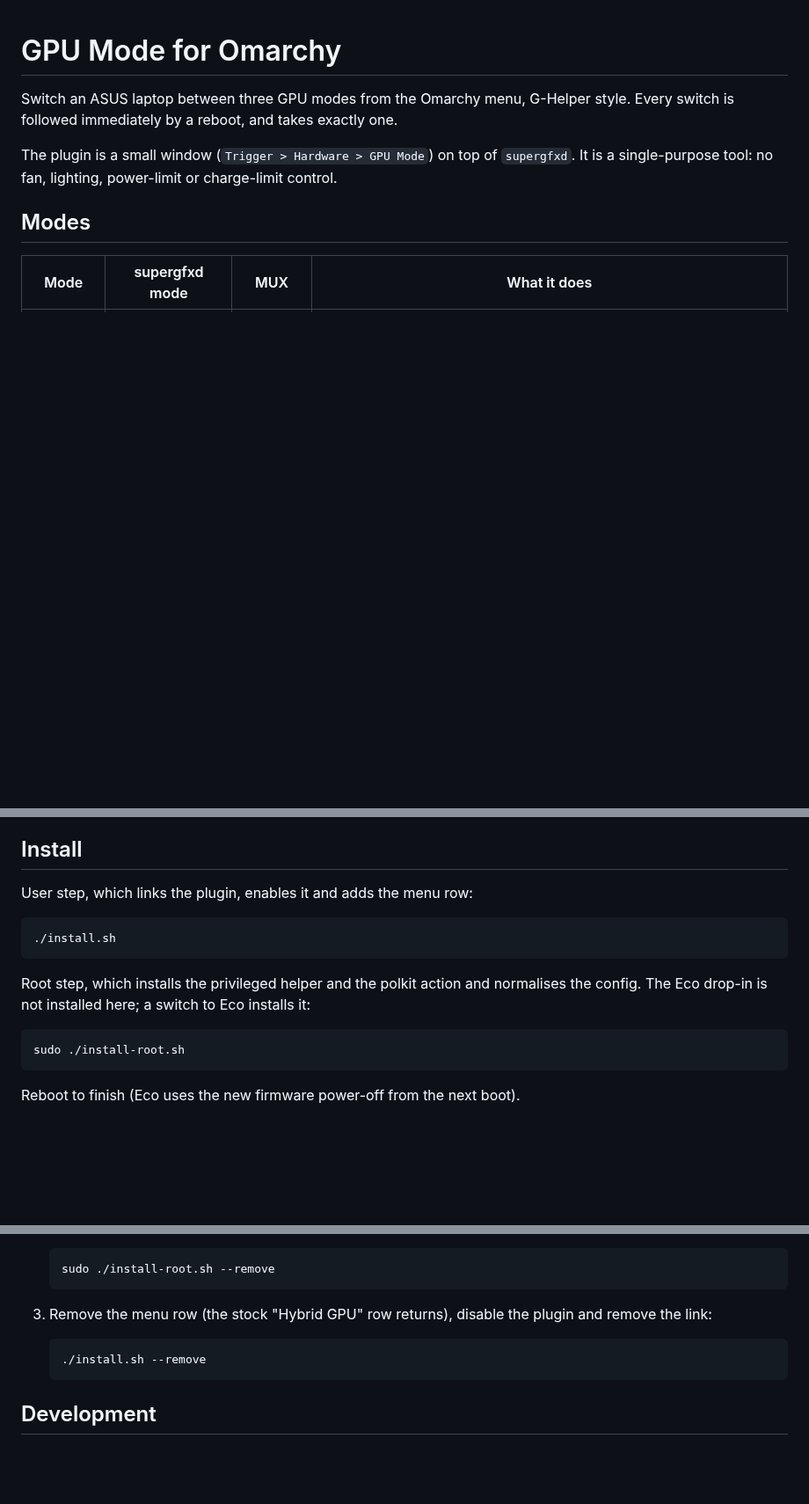
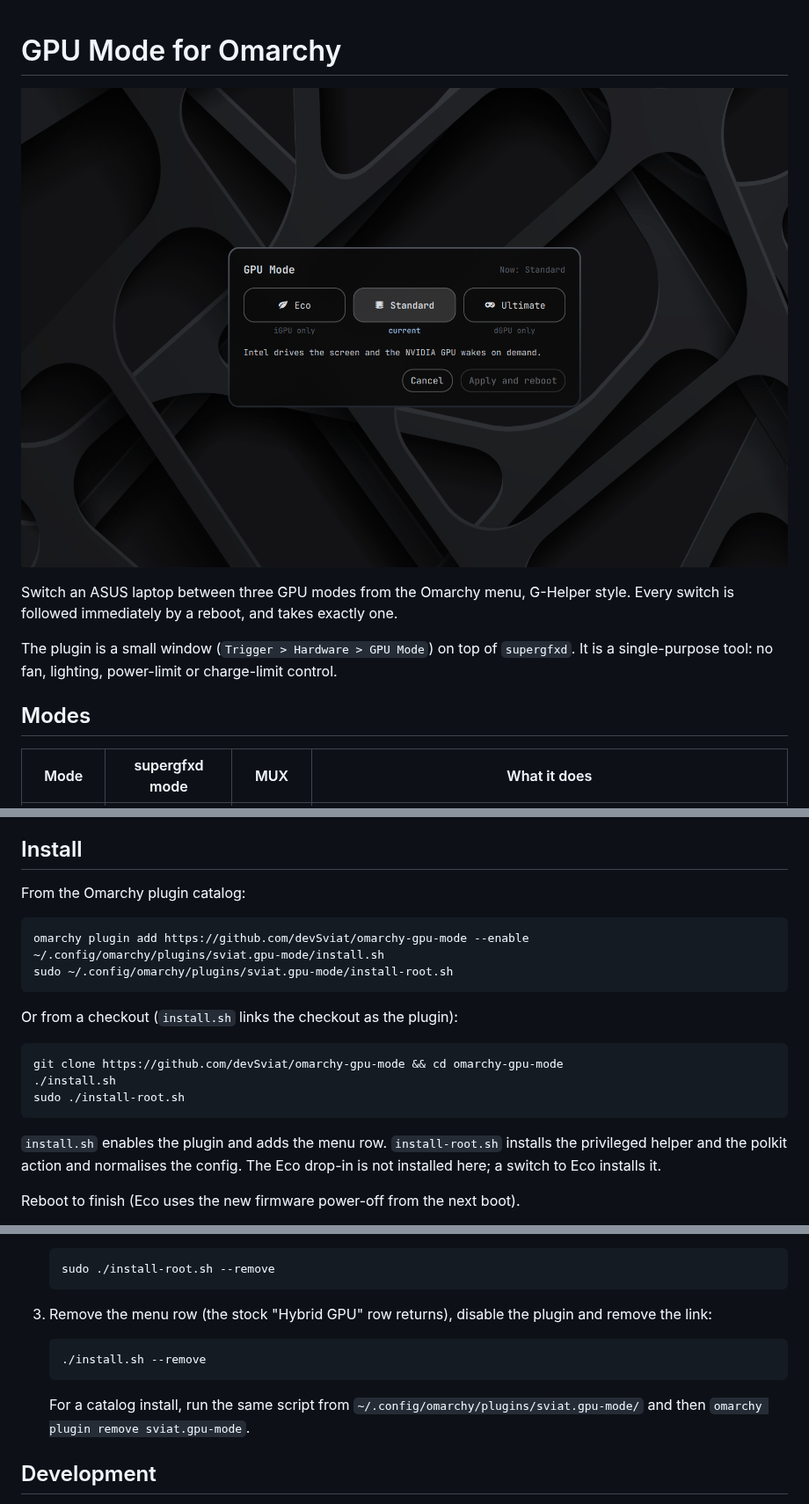
Before and after one commit to devSviat/omarchy-gpu-mode, a Markdown page: README.md, 3 parts joined by grey strips. Shown at 88% size. Rendered like a GitHub page; pictures changed too: preview.png (added); blank space fills up the shorter version.

Commit message:
docs: add a preview and catalog install instructions

````diff
--- a/README.md
+++ b/README.md
@@ -1,4 +1,6 @@
 # GPU Mode for Omarchy
+
+![GPU Mode window](preview.png)
 
 Switch an ASUS laptop between three GPU modes from the Omarchy menu, G-Helper style. Every switch is followed immediately by a reboot, and takes exactly one.
 
@@ -35,17 +37,23 @@ Other ASUS models with a MUX should behave the same through `supergfxd`, but are
 
 ## Install
 
-User step, which links the plugin, enables it and adds the menu row:
+From the Omarchy plugin catalog:
 
 ```
-./install.sh
+omarchy plugin add https://github.com/devSviat/omarchy-gpu-mode --enable
+~/.config/omarchy/plugins/sviat.gpu-mode/install.sh
+sudo ~/.config/omarchy/plugins/sviat.gpu-mode/install-root.sh
 ```
 
-Root step, which installs the privileged helper and the polkit action and normalises the config. The Eco drop-in is not installed here; a switch to Eco installs it:
+Or from a checkout (`install.sh` links the checkout as the plugin):
 
 ```
+git clone https://github.com/devSviat/omarchy-gpu-mode && cd omarchy-gpu-mode
+./install.sh
 sudo ./install-root.sh
 ```
+
+`install.sh` enables the plugin and adds the menu row. `install-root.sh` installs the privileged helper and the polkit action and normalises the config. The Eco drop-in is not installed here; a switch to Eco installs it.
 
 Reboot to finish (Eco uses the new firmware power-off from the next boot).
 
@@ -96,6 +104,8 @@ Do not use `supergfxd.mode=` on the kernel command line for this. `supergfxd` wr
    ./install.sh --remove
    ```
 
+   For a catalog install, run the same script from `~/.config/omarchy/plugins/sviat.gpu-mode/` and then `omarchy plugin remove sviat.gpu-mode`.
+
 ## Development
 
 To test suspend in Eco, use `sudo rtcwake -m no -s 60 && systemctl suspend`. `rtcwake -m mem` bypasses logind, so `supergfxd`'s wake handler does not run.
````
